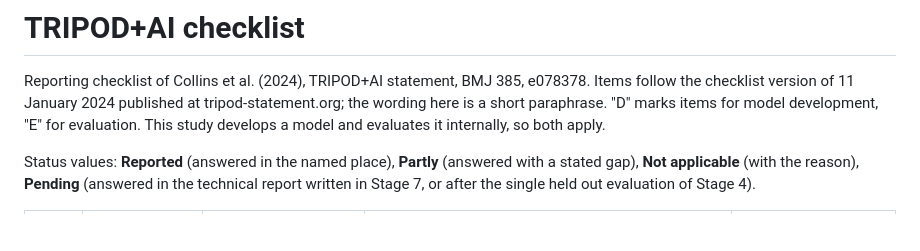
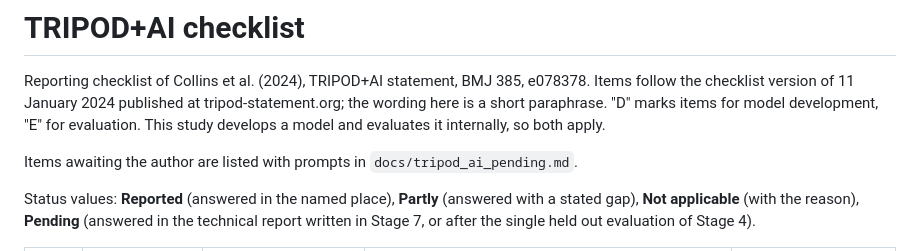
Before and after one commit to Kelvin364/Antanental_risk_model, a Markdown page: docs/tripod_ai_checklist.md, the part around the change. GitHub-like rendering; blank space fills up the shorter version.

```diff
--- a/docs/tripod_ai_checklist.md
+++ b/docs/tripod_ai_checklist.md
@@ -5,6 +5,8 @@ e078378. Items follow the checklist version of 11 January 2024 published at
 tripod-statement.org; the wording here is a short paraphrase. "D" marks items
 for model development, "E" for evaluation. This study develops a model and
 evaluates it internally, so both apply.
+
+Items awaiting the author are listed with prompts in `docs/tripod_ai_pending.md`.
 
 Status values: **Reported** (answered in the named place), **Partly** (answered
 with a stated gap), **Not applicable** (with the reason), **Pending** (answered
```
Also changed, not shown: README.md (+2 -1 lines), docs/tripod_ai_pending.md (added, +32 -0 lines).
